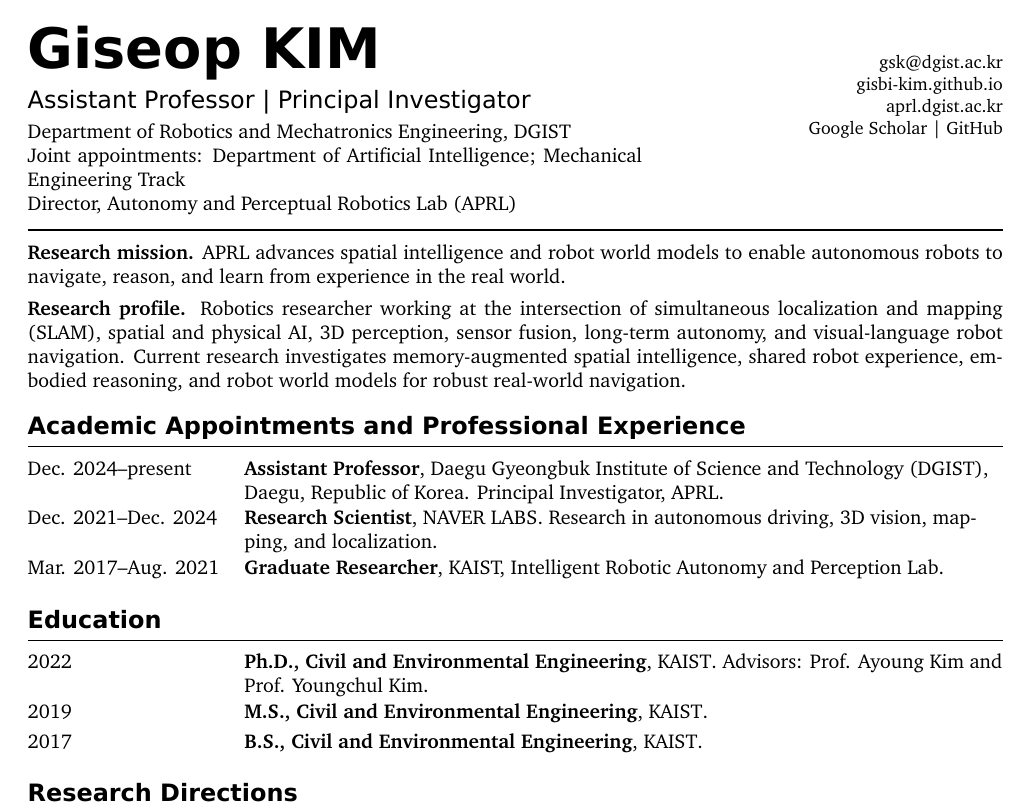
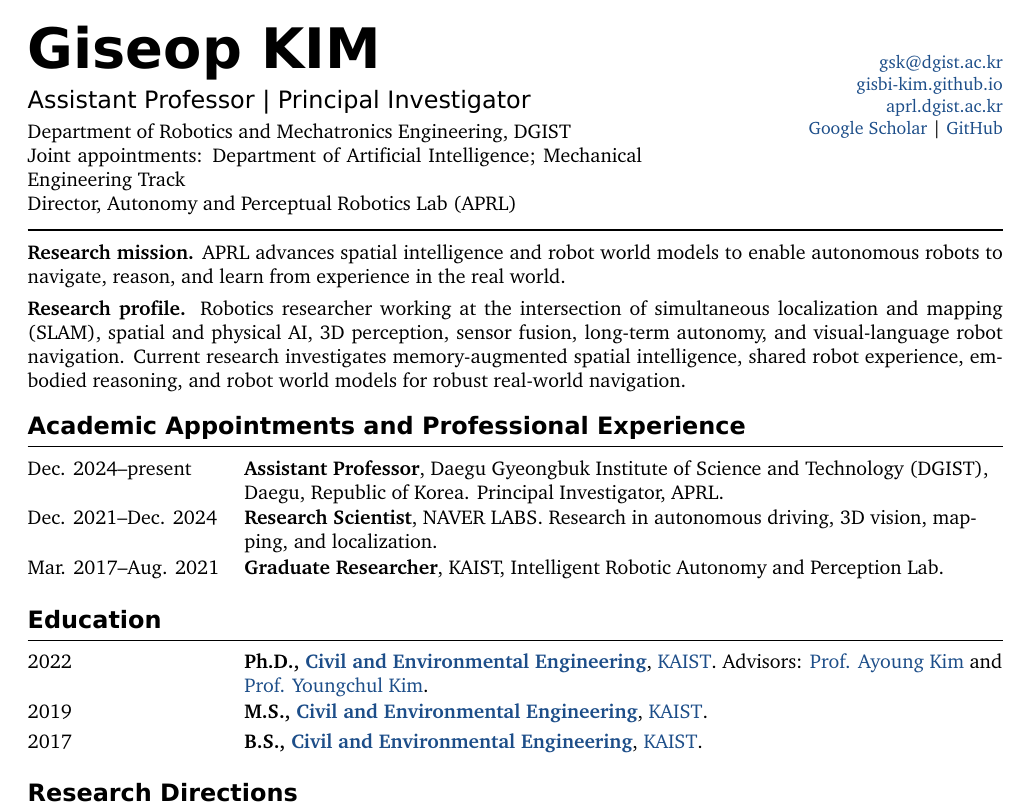
Before and after one commit to gisbi-kim/cv-giseopkim, a LaTeX document (main.tex): part of page 1 of 6, cut so that both start at the same text. Compiled offline with XeLaTeX; a missing font is replaced by an installed copy or a similar font.

Commit message:
Distinguish clickable PDF links with dark blue text

```diff
--- a/main.tex
+++ b/main.tex
@@ -24,8 +24,9 @@
 \defaultfontfeatures{Ligatures=TeX}
 
 \definecolor{black}{gray}{0}
+\definecolor{linkblue}{HTML}{1D4E89}
 \color{black}
-\hypersetup{colorlinks=true,linkcolor=black,urlcolor=black,citecolor=black,pdfauthor={Giseop KIM},pdftitle={Curriculum Vitae -- Giseop KIM}}
+\hypersetup{colorlinks=true,linkcolor=linkblue,urlcolor=linkblue,citecolor=linkblue,pdfauthor={Giseop KIM},pdftitle={Curriculum Vitae -- Giseop KIM}}
 
 \setlength{\parindent}{0pt}
 \setlength{\parskip}{0pt}
```
Also changed, not shown: CHANGELOG.md, main.pdf.
